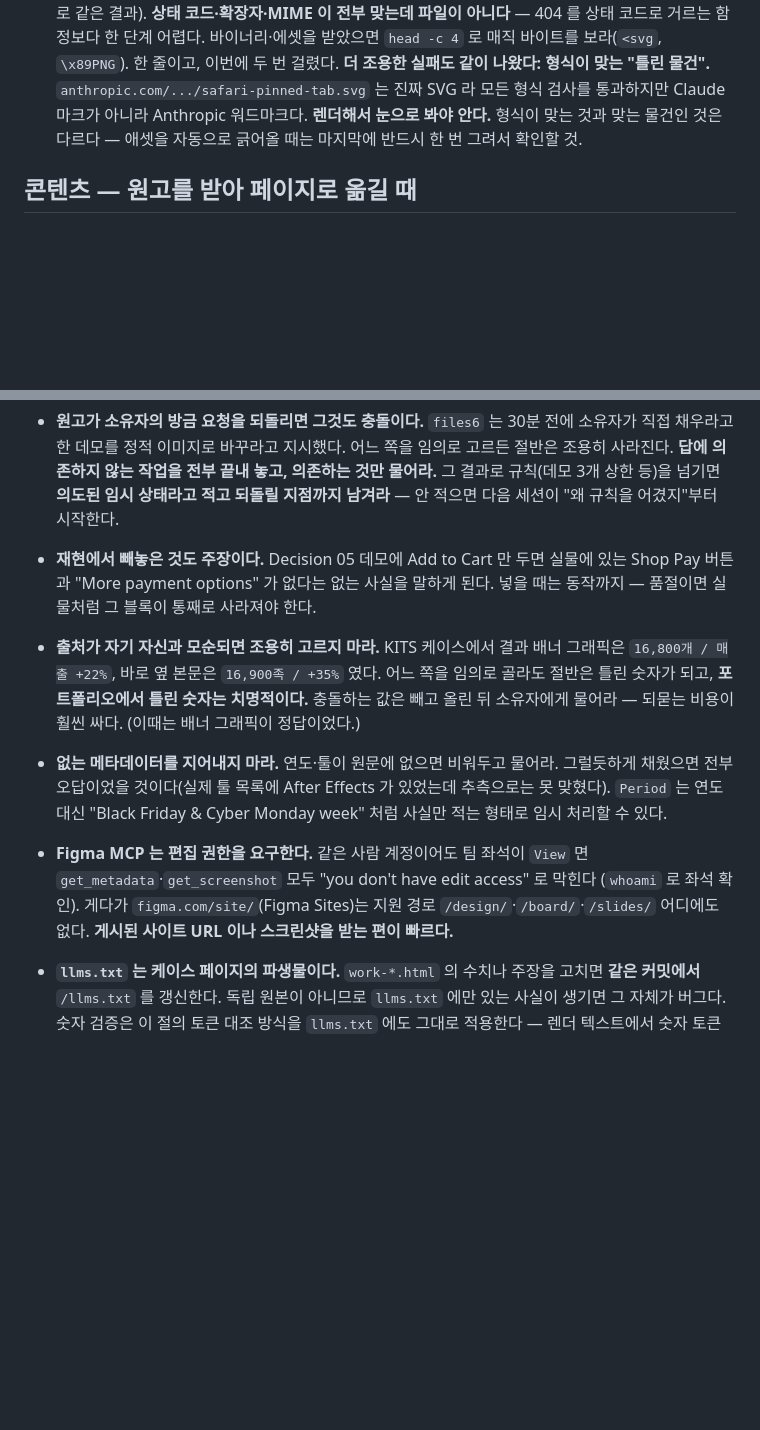
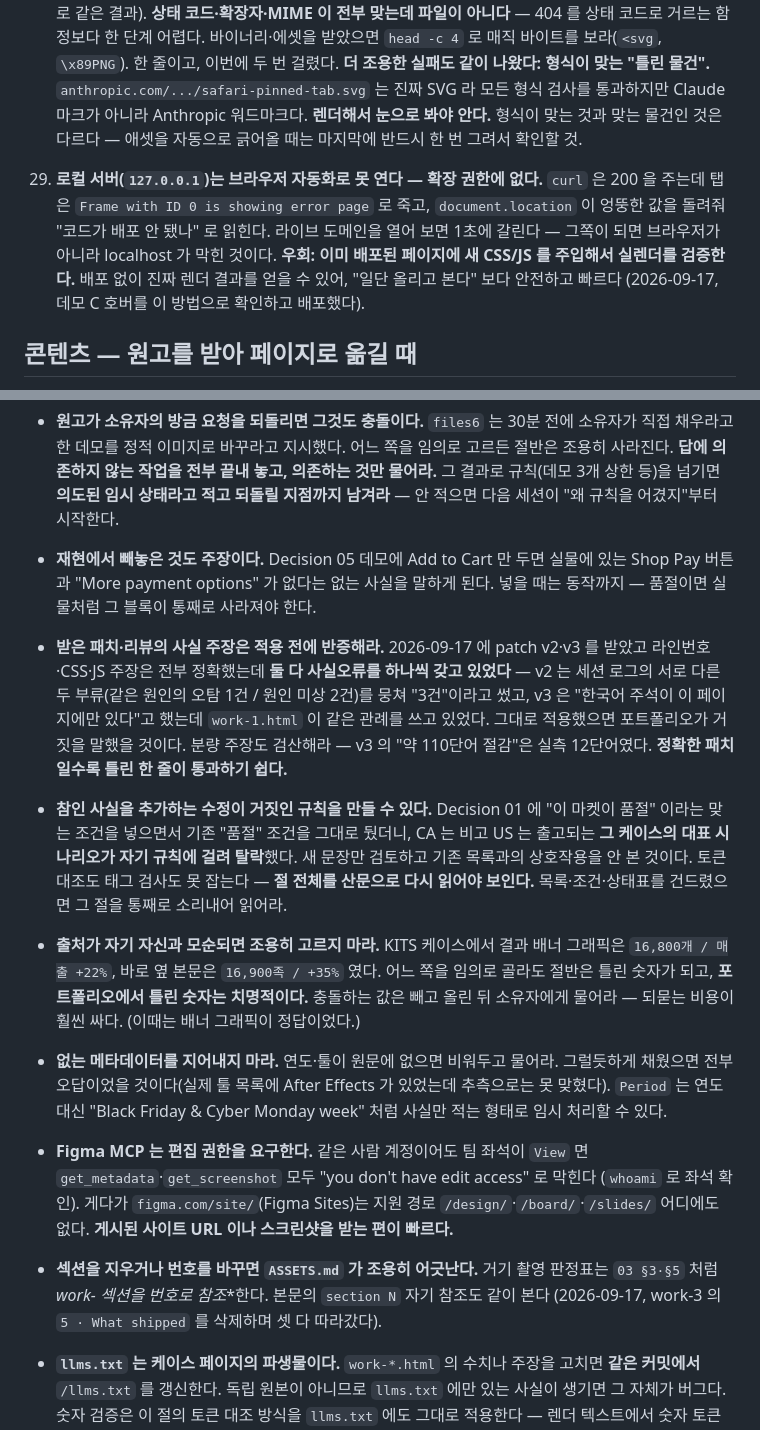
Before and after one commit to Hannnnnnnnnnnn/Hannnnnnnnnnnn.github.io, a Markdown page: CLAUDE.md, 2 parts joined by grey strips. GitHub-like rendering; blank space fills up the shorter version.

Commit message:
Add this session's lessons to the traps, not just the session log
Three that would otherwise be re-learned: localhost is unreachable from
browser automation (and injecting into the published page is the way
around it), received patches carry factual errors in proportion to how
accurate the rest of them looks, and adding a true condition to a list
without re-reading the list can make the rule exclude its own case.

Also ties ASSETS.md into the derived-document rule alongside llms.txt,
since its shot list addresses work-* sections by number.

Co-Authored-By: Claude Opus 5 <noreply@anthropic.com>
Claude-Session: https://claude.ai/code/session_01GQWSq1Dag8KxPFc5dU4JK9

```diff
--- a/CLAUDE.md
+++ b/CLAUDE.md
@@ -239,6 +239,14 @@ diff** 였고 완전히 비어 있어서 로컬 중복 커밋을 버리고 `rese
    형식이 맞는 것과 맞는 물건인 것은 다르다 — 애셋을 자동으로 긁어올 때는 마지막에
    반드시 한 번 그려서 확인할 것.
 
+29. **로컬 서버(`127.0.0.1`)는 브라우저 자동화로 못 연다 — 확장 권한에 없다.** `curl` 은
+    200 을 주는데 탭은 `Frame with ID 0 is showing error page` 로 죽고, `document.location`
+    이 엉뚱한 값을 돌려줘 "코드가 배포 안 됐나" 로 읽힌다. 라이브 도메인을 열어 보면 1초에
+    갈린다 — 그쪽이 되면 브라우저가 아니라 localhost 가 막힌 것이다.
+    **우회: 이미 배포된 페이지에 새 CSS/JS 를 주입해서 실렌더를 검증한다.** 배포 없이
+    진짜 렌더 결과를 얻을 수 있어, "일단 올리고 본다" 보다 안전하고 빠르다 (2026-09-17,
+    데모 C 호버를 이 방법으로 확인하고 배포했다).
+
 ## 콘텐츠 — 원고를 받아 페이지로 옮길 때
 
 현재 원고는 `~/Downloads/files<N>` 로 전달되는 마크다운이다 (2026-08-30 기준 `files6` 까지
@@ -264,6 +272,18 @@ diff** 였고 완전히 비어 있어서 로컬 중복 커밋을 버리고 `rese
 - **재현에서 빼놓은 것도 주장이다.** Decision 05 데모에 Add to Cart 만 두면 실물에 있는
   Shop Pay 버튼과 "More payment options" 가 없다는 없는 사실을 말하게 된다. 넣을 때는
   동작까지 — 품절이면 실물처럼 그 블록이 통째로 사라져야 한다.
+- **받은 패치·리뷰의 사실 주장은 적용 전에 반증해라.** 2026-09-17 에 patch v2·v3 를 받았고
+  라인번호·CSS·JS 주장은 전부 정확했는데 **둘 다 사실오류를 하나씩 갖고 있었다** — v2 는
+  세션 로그의 서로 다른 두 부류(같은 원인의 오탐 1건 / 원인 미상 2건)를 뭉쳐 "3건"이라고 썼고,
+  v3 은 "한국어 주석이 이 페이지에만 있다"고 했는데 `work-1.html` 이 같은 관례를 쓰고 있었다.
+  그대로 적용했으면 포트폴리오가 거짓을 말했을 것이다. 분량 주장도 검산해라 — v3 의 "약
+  110단어 절감"은 실측 12단어였다. **정확한 패치일수록 틀린 한 줄이 통과하기 쉽다.**
+- **참인 사실을 추가하는 수정이 거짓인 규칙을 만들 수 있다.** Decision 01 에 "이 마켓이
+  품절" 이라는 맞는 조건을 넣으면서 기존 "품절" 조건을 그대로 뒀더니, CA 는 비고 US 는
+  출고되는 **그 케이스의 대표 시나리오가 자기 규칙에 걸려 탈락**했다. 새 문장만 검토하고
+  기존 목록과의 상호작용을 안 본 것이다. 토큰 대조도 태그 검사도 못 잡는다 —
+  **절 전체를 산문으로 다시 읽어야 보인다.** 목록·조건·상태표를 건드렸으면 그 절을 통째로
+  소리내어 읽어라.
 - **출처가 자기 자신과 모순되면 조용히 고르지 마라.** KITS 케이스에서 결과 배너 그래픽은
   `16,800개 / 매출 +22%`, 바로 옆 본문은 `16,900족 / +35%` 였다. 어느 쪽을 임의로 골라도
   절반은 틀린 숫자가 되고, **포트폴리오에서 틀린 숫자는 치명적이다.** 충돌하는 값은 빼고
@@ -277,6 +297,9 @@ diff** 였고 완전히 비어 있어서 로컬 중복 커밋을 버리고 `rese
   (`whoami` 로 좌석 확인). 게다가 `figma.com/site/`(Figma Sites)는 지원 경로
   `/design/`·`/board/`·`/slides/` 어디에도 없다. **게시된 사이트 URL 이나 스크린샷을 받는
   편이 빠르다.**
+- **섹션을 지우거나 번호를 바꾸면 `ASSETS.md` 가 조용히 어긋난다.** 거기 촬영 판정표는
+  `03 §3·§5` 처럼 **work-* 섹션을 번호로 참조**한다. 본문의 `section N` 자기 참조도 같이
+  본다 (2026-09-17, work-3 의 `5 · What shipped` 를 삭제하며 셋 다 따라갔다).
 - **`llms.txt` 는 케이스 페이지의 파생물이다.** `work-*.html` 의 수치나 주장을 고치면
   **같은 커밋에서** `/llms.txt` 를 갱신한다. 독립 원본이 아니므로 `llms.txt` 에만 있는
   사실이 생기면 그 자체가 버그다. 숫자 검증은 이 절의 토큰 대조 방식을 `llms.txt` 에도
```
